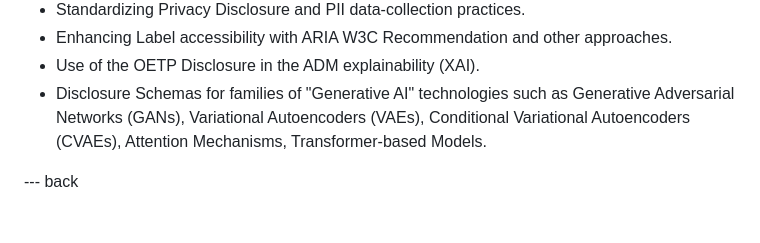
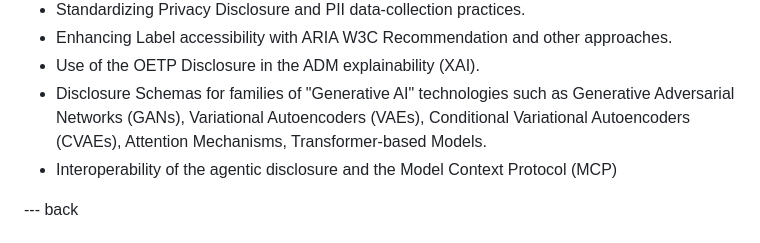
Before and after one commit to OpenEthicsAI/OETP, a Markdown page: draft-lukianets-open-ethics-transparency-protocol.md, the part around the change. Rendered like a GitHub page.

Commit message:
Update draft-lukianets-open-ethics-transparency-protocol.md
- Interoperability of the agentic disclosure TASK added

```diff
--- a/draft-lukianets-open-ethics-transparency-protocol.md
+++ b/draft-lukianets-open-ethics-transparency-protocol.md
@@ -343,6 +343,7 @@ The following topics not addressed in this version of the document are possible
 * Enhancing Label accessibility with ARIA W3C Recommendation and other approaches.
 * Use of the OETP Disclosure in the ADM explainability (XAI).
 * Disclosure Schemas for families of "Generative AI" technologies such as Generative Adversarial Networks (GANs), Variational Autoencoders (VAEs), Conditional Variational Autoencoders (CVAEs), Attention Mechanisms, Transformer-based Models.
+* Interoperability of the agentic disclosure and the Model Context Protocol (MCP)
 
 
 
```
